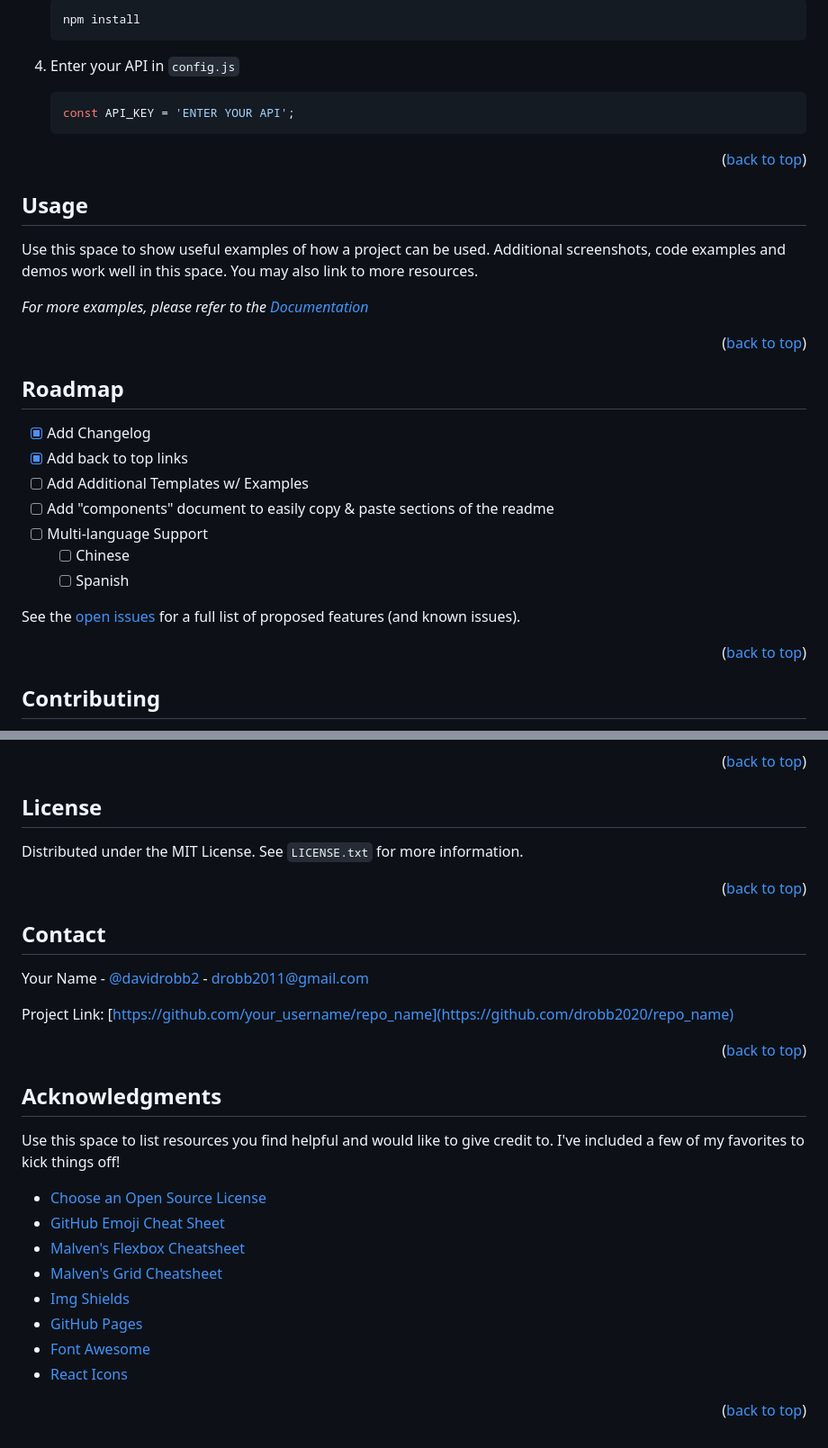
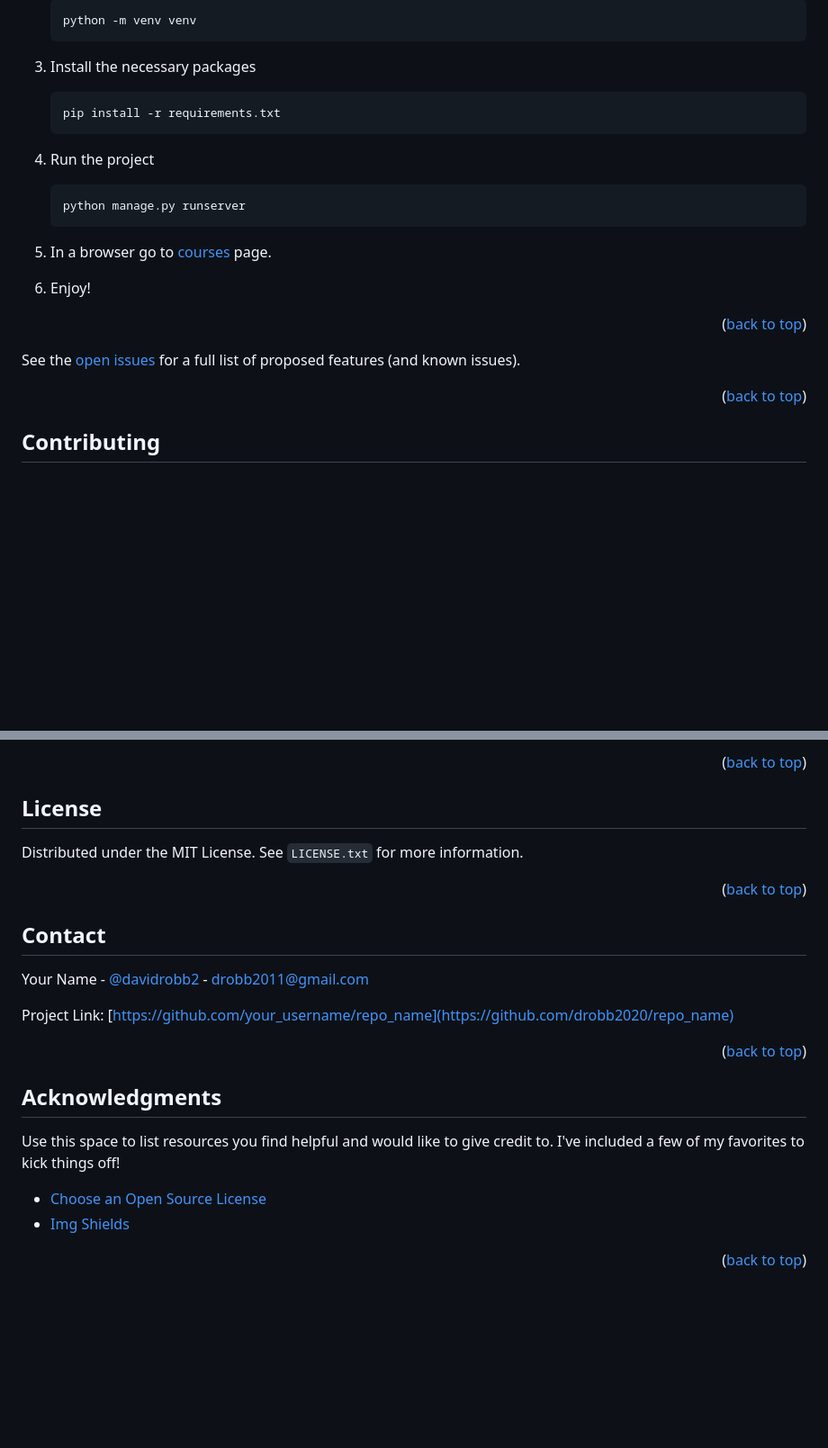
Before and after one commit to drobb2020/django-api, a Markdown page: README.md, 2 parts joined by grey strips. Shown: that part at 90% size. Drawn GitHub-style; blank space fills up the shorter version.

````diff
--- a/README.md
+++ b/README.md
@@ -133,41 +108,32 @@ _Below is an example of how you can instruct your audience on installing and set
 
    ```sh
-   npm install
+   python -m venv venv
    ```
 
-4. Enter your API in `config.js`
+3. Install the necessary packages
 
-   ```js
-   const API_KEY = 'ENTER YOUR API';
+   ```sh
+   pip install -r requirements.txt
    ```
+
+4. Run the project
+
+   ```sh
+   python manage.py runserver
+   ```
+
+5. In a browser go to [courses](http://127.0.0.1:8000/courses) page.
+
+6. Enjoy!
 
 <p align="right">(<a href="#top">back to top</a>)</p>
 
-<!-- USAGE EXAMPLES -->
-## Usage
-
-Use this space to show useful examples of how a project can be used. Additional screenshots, code examples and demos work well in this space. You may also link to more resources.
-
-_For more examples, please refer to the [Documentation](https://example.com)_
-
-<p align="right">(<a href="#top">back to top</a>)</p>
-
-<!-- ROADMAP -->
-## Roadmap
-
-* [X] Add Changelog
-* [X] Add back to top links
-* [ ] Add Additional Templates w/ Examples
-* [ ] Add "components" document to easily copy & paste sections of the readme
-* [ ] Multi-language Support
-    * [ ] Chinese
-    * [ ] Spanish
-
-See the [open issues](https://github.com/drobb2020/drobb-README-template/issues) for a full list of proposed features (and known issues).
+See the [open issues](https://github.com/drobb2020/django-api/issues) for a full list of proposed features (and known issues).
 
 <p align="right">(<a href="#top">back to top</a>)</p>
 
 <!-- CONTRIBUTING -->
+
 ## Contributing
 
 Contributions are what make the open source community such an amazing place to learn, inspire, and create. Any contributions you make are **greatly appreciated**.
@@ -184,6 +150,7 @@ Don't forget to give the project a star! Thanks again!
 <p align="right">(<a href="#top">back to top</a>)</p>
 
 <!-- LICENSE -->
+
 ## License
 
 Distributed under the MIT License. See `LICENSE.txt` for more information.
@@ -191,6 +158,7 @@ Distributed under the MIT License. See `LICENSE.txt` for more information.
 <p align="right">(<a href="#top">back to top</a>)</p>
 
 <!-- CONTACT -->
+
 ## Contact
 
 Your Name - [@davidrobb2](https://twitter.com/davidrobb2) - drobb2011@gmail.com
@@ -200,33 +168,29 @@ Project Link: [https://github.com/your_username/repo_name](https://github.com/dr
 <p align="right">(<a href="#top">back to top</a>)</p>
 
 <!-- ACKNOWLEDGMENTS -->
+
 ## Acknowledgments
 
 Use this space to list resources you find helpful and would like to give credit to. I've included a few of my favorites to kick things off!
 
-* [Choose an Open Source License](https://choosealicense.com)
-* [GitHub Emoji Cheat Sheet](https://www.webpagefx.com/tools/emoji-cheat-sheet)
-* [Malven's Flexbox Cheatsheet](https://flexbox.malven.co/)
-* [Malven's Grid Cheatsheet](https://grid.malven.co/)
-* [Img Shields](https://shields.io)
-* [GitHub Pages](https://pages.github.com)
-* [Font Awesome](https://fontawesome.com)
-* [React Icons](https://react-icons.github.io/react-icons/search)
+- [Choose an Open Source License](https://choosealicense.com)
+- [Img Shields](https://shields.io)
 
 <p align="right">(<a href="#top">back to top</a>)</p>
 
 <!-- MARKDOWN LINKS & IMAGES -->
 <!-- https://www.markdownguide.org/basic-syntax/#reference-style-links -->
-[contributors-shield]: https://img.shields.io/github/contributors/drobb2020/drobb-README-template.svg?style=for-the-badge
-[contributors-url]: https://github.com/drobb2020/drobb-README-template/graphs/contributors
-[forks-shield]: https://img.shields.io/github/forks/drobb2020/drobb-README-template.svg?style=for-the-badge
-[forks-url]: https://github.com/drobb2020/drobb-README-template/network/members
-[stars-shield]: https://img.shields.io/github/stars/drobb2020/drobb-README-template.svg?style=for-the-badge
-[stars-url]: https://github.com/drobb2020/drobb-README-template/stargazers
-[issues-shield]: https://img.shields.io/github/issues/drobb2020/drobb-README-template.svg?style=for-the-badge
-[issues-url]: https://github.com/drobb2020/drobb-README-template/issues
-[license-shield]: https://img.shields.io/github/license/drobb2020/drobb-README-template.svg?style=for-the-badge
-[license-url]: https://github.com/drobb2020/drobb-README-template/blob/master/LICENSE.txt
+
+[contributors-shield]: https://img.shields.io/github/contributors/drobb2020/django-api.svg?style=for-the-badge
+[contributors-url]: https://github.com/drobb2020/django-api/graphs/contributors
+[forks-shield]: https://img.shields.io/github/forks/drobb2020/django-api.svg?style=for-the-badge
+[forks-url]: https://github.com/drobb2020/django-api/network/members
+[stars-shield]: https://img.shields.io/github/stars/drobb2020/django-api.svg?style=for-the-badge
+[stars-url]: https://github.com/drobb2020/django-api/stargazers
+[issues-shield]: https://img.shields.io/github/issues/drobb2020/django-api.svg?style=for-the-badge
+[issues-url]: https://github.com/drobb2020/django-api/issues
+[license-shield]: https://img.shields.io/github/license/drobb2020/django-api.svg?style=for-the-badge
+[license-url]: https://github.com/drobb2020/django-api/blob/master/LICENSE.txt
 [linkedin-shield]: https://img.shields.io/badge/-LinkedIn-black.svg?style=for-the-badge&logo=linkedin&colorB=555
 [linkedin-url]: https://linkedin.com/in/othneildrew
 [product-screenshot]: images/screenshot.png
````
Also changed, not shown: other parts of README.md (+18 -43 lines), images/logo.png (added), images/screenshot.png (added), 1 other file.
